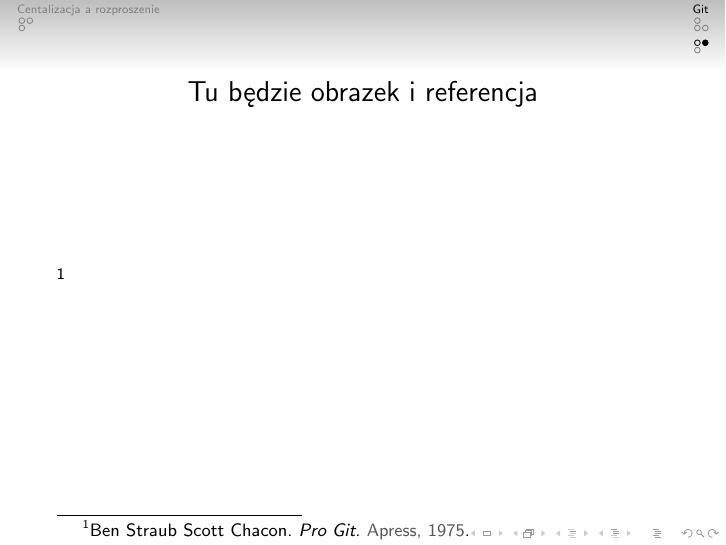
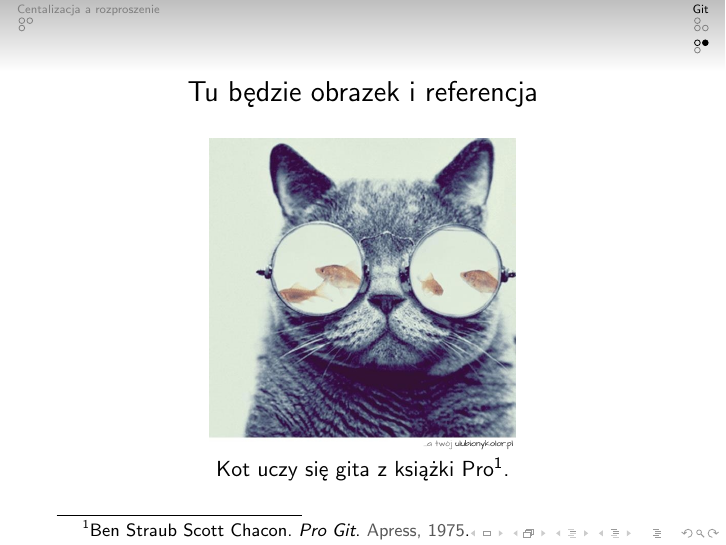
Before and after one commit to martasawko/git_prez, LaTeX slides (prezentacja_git.tex): page 11 of 12. Compiled offline with pdfLaTeX; a LaTeX package or settings file that is missing is left out.

Commit message:
Dodaj obrazek

```diff
--- a/prezentacja_git.tex
+++ b/prezentacja_git.tex
@@ -99,7 +99,11 @@ Linus Torvalds założył, że to nowe narzędzie powinno \\
 \end{frame}
 
 \begin{frame}[c]{Tu będzie obrazek i referencja}
-  \footfullcite{pro_git}
+  \begin{center}
+    \includegraphics[width=0.5\textwidth]{./obrazki/kot.jpg}
+
+    Kot uczy się gita z książki Pro\footfullcite{pro_git}.
+  \end{center}
 \end{frame}
 
 \subsection{Rozmówki gitowskie}
```
Also changed, not shown: obrazki/kot.jpg (added).
